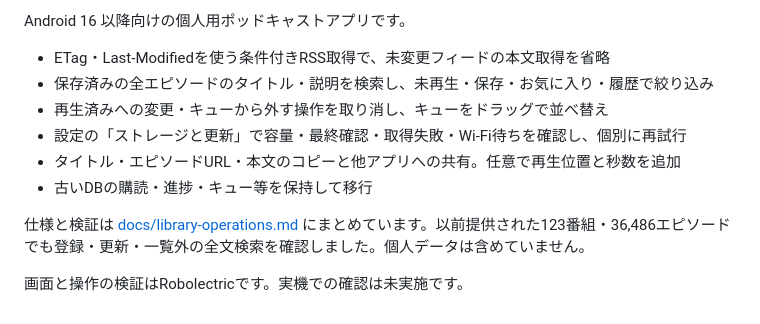
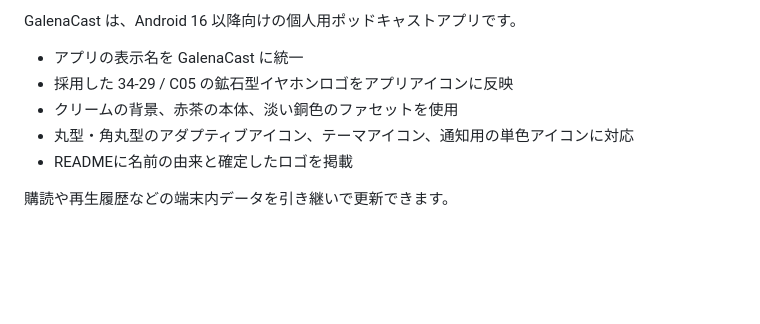
Before and after one commit to sasakiy84/podcast-android, a Markdown page: docs/release-notes.md, the part around the change. Rendered like a GitHub page; blank space fills up the shorter version.

```diff
--- a/docs/release-notes.md
+++ b/docs/release-notes.md
@@ -1,12 +1,9 @@
-Android 16 以降向けの個人用ポッドキャストアプリです。
+GalenaCast は、Android 16 以降向けの個人用ポッドキャストアプリです。
 
-- ETag・Last-Modifiedを使う条件付きRSS取得で、未変更フィードの本文取得を省略
-- 保存済みの全エピソードのタイトル・説明を検索し、未再生・保存・お気に入り・履歴で絞り込み
-- 再生済みへの変更・キューから外す操作を取り消し、キューをドラッグで並べ替え
-- 設定の「ストレージと更新」で容量・最終確認・取得失敗・Wi-Fi待ちを確認し、個別に再試行
-- タイトル・エピソードURL・本文のコピーと他アプリへの共有。任意で再生位置と秒数を追加
-- 古いDBの購読・進捗・キュー等を保持して移行
+- アプリの表示名を GalenaCast に統一
+- 採用した 34-29 / C05 の鉱石型イヤホンロゴをアプリアイコンに反映
+- クリームの背景、赤茶の本体、淡い銅色のファセットを使用
+- 丸型・角丸型のアダプティブアイコン、テーマアイコン、通知用の単色アイコンに対応
+- READMEに名前の由来と確定したロゴを掲載
 
-仕様と検証は [docs/library-operations.md](https://github.com/sasakiy84/podcast-android/blob/v0.9.0/docs/library-operations.md) にまとめています。以前提供された123番組・36,486エピソードでも登録・更新・一覧外の全文検索を確認しました。個人データは含めていません。
-
-画面と操作の検証はRobolectricです。実機での確認は未実施です。
+購読や再生履歴などの端末内データを引き継いで更新できます。
```
Also changed, not shown: README.md (+3 -1 lines), docs/branding/README.md (+22 -18 lines), docs/branding/icon-preview.png (added), 14 other files.
